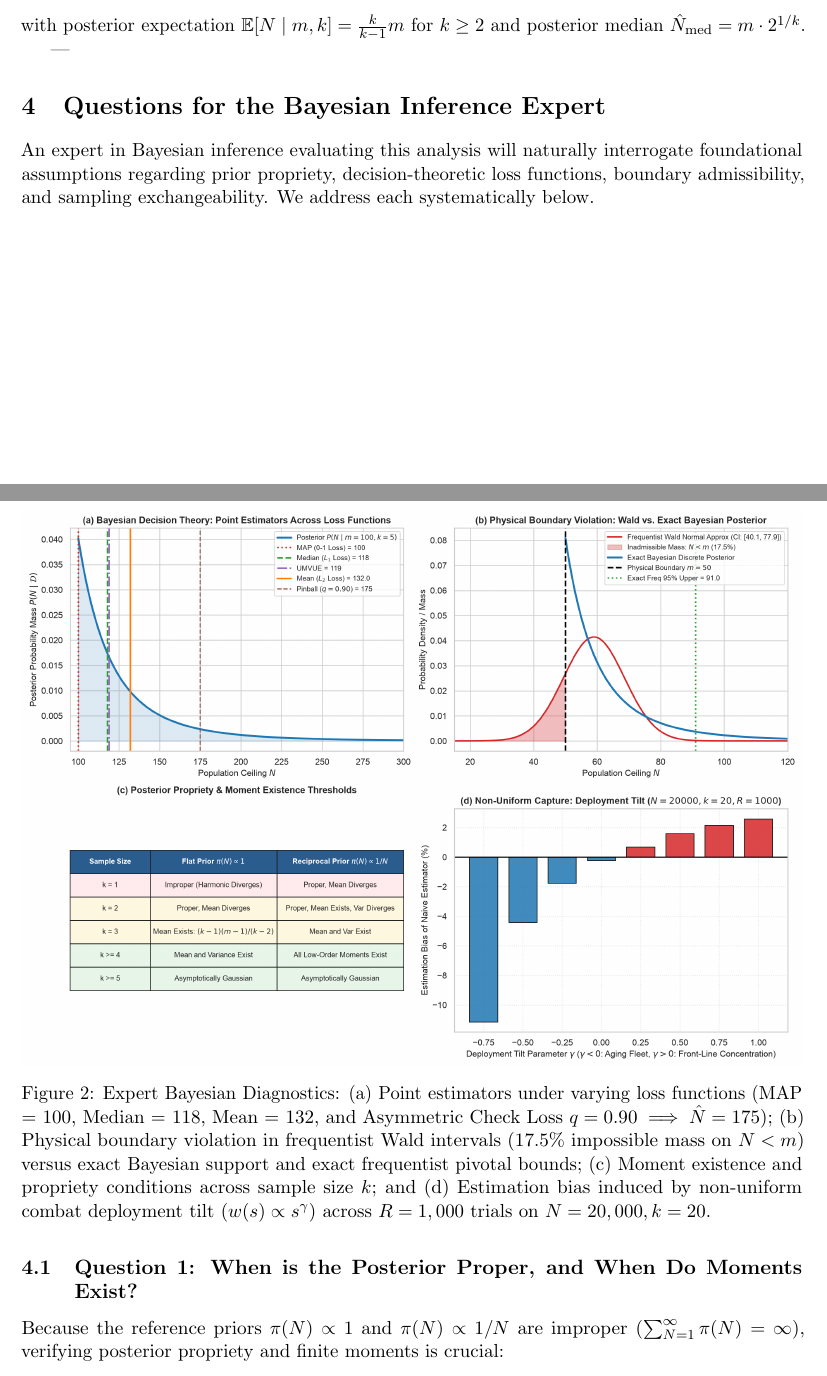
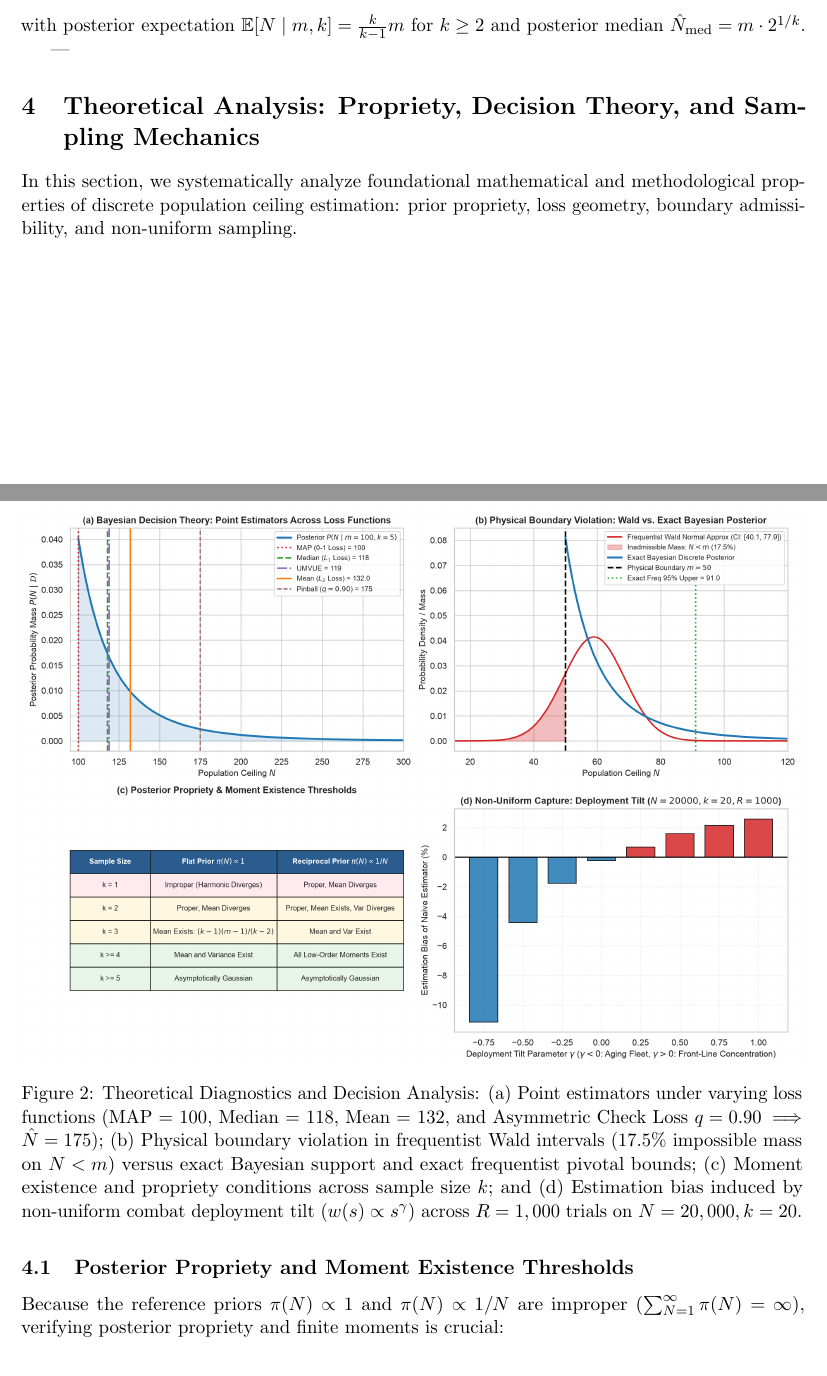
Before and after one commit to RajveerVoraUni/german-tanks, a LaTeX paper (report.tex): two parts of pages 7 and 8 of 14, joined at a grey line, cut so that both start at the same text. Compiled offline with pdfLaTeX.

Commit message:
Refactor theoretical analysis section: formalize section heading and integrate diagnostics into academic report style

```diff
--- a/report.tex
+++ b/report.tex
@@ -214,18 +214,18 @@ with posterior expectation $\mathbb{E}[N \mid m, k] = \frac{k}{k - 1} m$ for $k
 
 ---
 
-\section{Questions for the Bayesian Inference Expert}
+\section{Theoretical Analysis: Propriety, Decision Theory, and Sampling Mechanics}
 
-An expert in Bayesian inference evaluating this analysis will naturally interrogate foundational assumptions regarding prior propriety, decision-theoretic loss functions, boundary admissibility, and sampling exchangeability. We address each systematically below.
+In this section, we systematically analyze foundational mathematical and methodological properties of discrete population ceiling estimation: prior propriety, loss geometry, boundary admissibility, and non-uniform sampling.
 
 \begin{figure}[H]
 \centering
 \includegraphics[width=\textwidth]{figures/expert_bayesian_diagnostics.png}
-\caption{Expert Bayesian Diagnostics: (a) Point estimators under varying loss functions (MAP = 100, Median = 118, Mean = 132, and Asymmetric Check Loss $q=0.90 \implies \hat{N} = 175$); (b) Physical boundary violation in frequentist Wald intervals ($17.5\%$ impossible mass on $N < m$) versus exact Bayesian support and exact frequentist pivotal bounds; (c) Moment existence and propriety conditions across sample size $k$; and (d) Estimation bias induced by non-uniform combat deployment tilt ($w(s) \propto s^\gamma$) across $R = 1,000$ trials on $N = 20,000, k = 20$.}
+\caption{Theoretical Diagnostics and Decision Analysis: (a) Point estimators under varying loss functions (MAP = 100, Median = 118, Mean = 132, and Asymmetric Check Loss $q=0.90 \implies \hat{N} = 175$); (b) Physical boundary violation in frequentist Wald intervals ($17.5\%$ impossible mass on $N < m$) versus exact Bayesian support and exact frequentist pivotal bounds; (c) Moment existence and propriety conditions across sample size $k$; and (d) Estimation bias induced by non-uniform combat deployment tilt ($w(s) \propto s^\gamma$) across $R = 1,000$ trials on $N = 20,000, k = 20$.}
 \label{fig:expert_diagnostics}
 \end{figure}
 
-\subsection{Question 1: When is the Posterior Proper, and When Do Moments Exist?}
+\subsection{Posterior Propriety and Moment Existence Thresholds}
 Because the reference priors $\pi(N) \propto 1$ and $\pi(N) \propto 1/N$ are improper ($\sum_{N=1}^\infty \pi(N) = \infty$), verifying posterior propriety and finite moments is crucial:
 \begin{itemize}
     \item \textbf{Sample Size $k = 1$:} Under $\pi(N) \propto 1$, the posterior tail behaves as $N^{-1}$, which diverges logarithmically ($\sum 1/N = \infty$); the posterior is \textbf{improper}. However, under the scale-invariant prior $\pi(N) \propto 1/N$, the unnormalized posterior tail behaves as $N^{-2}$, yielding a \textbf{proper posterior} even for a single observed serial number ($k=1$), though its mean is infinite.
```
Also changed, not shown: report.pdf, report.tex (12 more changed lines).
